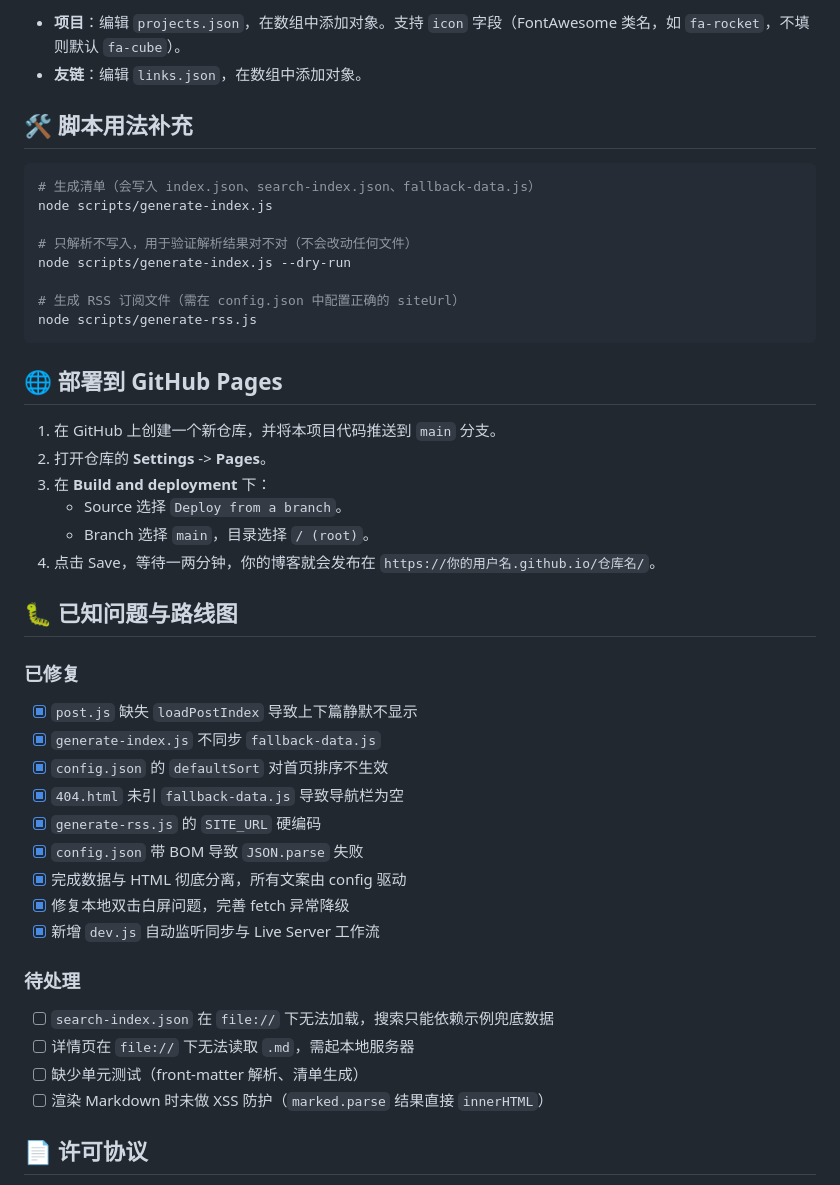
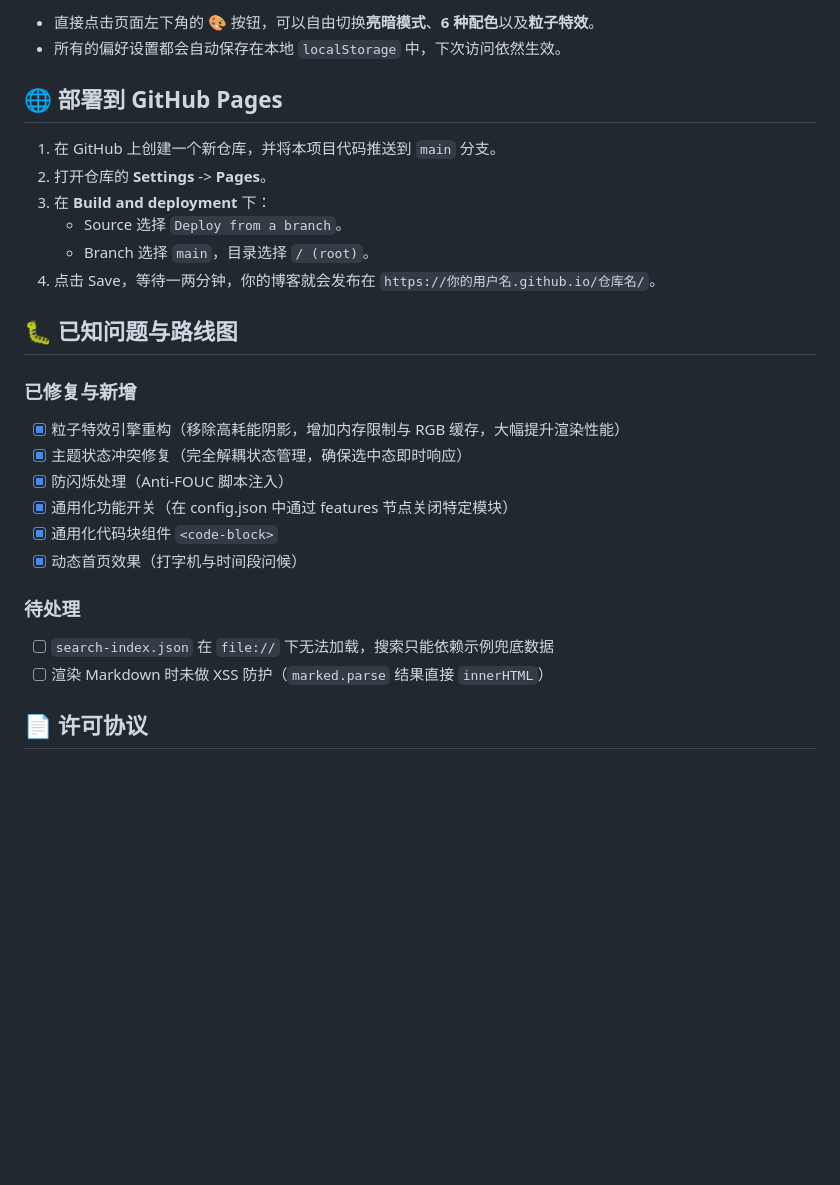
Before and after one commit to thss192/Bulma-Garden, a Markdown page: README.md, the part around one of its changes. Rendered like a GitHub page; blank space fills up the shorter version.

```diff
--- a/README.md
+++ b/README.md
@@ -118,19 +104,6 @@ node scripts/generate-index.js
 
-* **项目**：编辑 `projects.json`，在数组中添加对象。支持 `icon` 字段（FontAwesome 类名，如 `fa-rocket`，不填则默认 `fa-cube`）。
-* **友链**：编辑 `links.json`，在数组中添加对象。
-
-## 🛠️ 脚本用法补充
-
-~~~bash
-# 生成清单（会写入 index.json、search-index.json、fallback-data.js）
-node scripts/generate-index.js
-
-# 只解析不写入，用于验证解析结果对不对（不会改动任何文件）
-node scripts/generate-index.js --dry-run
-
-# 生成 RSS 订阅文件（需在 config.json 中配置正确的 siteUrl）
-node scripts/generate-rss.js
-~~~
+* 直接点击页面左下角的 🎨 按钮，可以自由切换**亮暗模式**、**6 种配色**以及**粒子特效**。
+* 所有的偏好设置都会自动保存在本地 `localStorage` 中，下次访问依然生效。
 
 ## 🌐 部署到 GitHub Pages
 
@@ -143,21 +116,16 @@ node scripts/generate-rss.js
 
 ## 🐛 已知问题与路线图
 
-### 已修复
-- [x] `post.js` 缺失 `loadPostIndex` 导致上下篇静默不显示
-- [x] `generate-index.js` 不同步 `fallback-data.js`
-- [x] `config.json` 的 `defaultSort` 对首页排序不生效
-- [x] `404.html` 未引 `fallback-data.js` 导致导航栏为空
-- [x] `generate-rss.js` 的 `SITE_URL` 硬编码
-- [x] `config.json` 带 BOM 导致 `JSON.parse` 失败
-- [x] 完成数据与 HTML 彻底分离，所有文案由 config 驱动
-- [x] 修复本地双击白屏问题，完善 fetch 异常降级
-- [x] 新增 `dev.js` 自动监听同步与 Live Server 工作流
+### 已修复与新增
+- [x] 粒子特效引擎重构（移除高耗能阴影，增加内存限制与 RGB 缓存，大幅提升渲染性能）
+- [x] 主题状态冲突修复（完全解耦状态管理，确保选中态即时响应）
+- [x] 防闪烁处理（Anti-FOUC 脚本注入）
+- [x] 通用化功能开关（在 config.json 中通过 features 节点关闭特定模块）
+- [x] 通用化代码块组件 `<code-block>`
+- [x] 动态首页效果（打字机与时间段问候）
 
 ### 待处理
 - [ ] `search-index.json` 在 `file://` 下无法加载，搜索只能依赖示例兜底数据
-- [ ] 详情页在 `file://` 下无法读取 `.md`，需起本地服务器
-- [ ] 缺少单元测试（front-matter 解析、清单生成）
 - [ ] 渲染 Markdown 时未做 XSS 防护（`marked.parse` 结果直接 `innerHTML`）
 
 ## 📄 许可协议
```
Also changed, not shown: other parts of README.md (+29 -43 lines).
